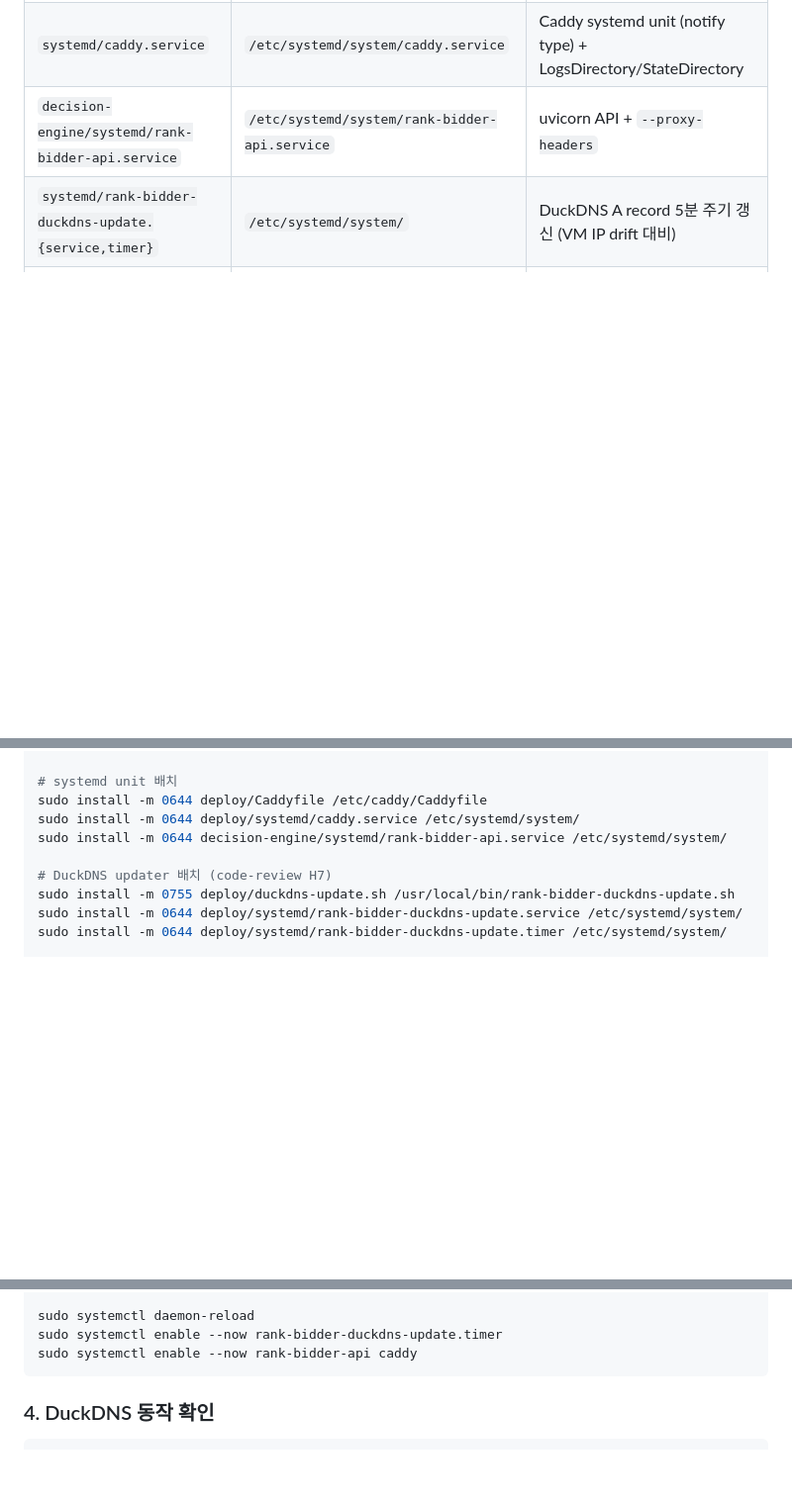
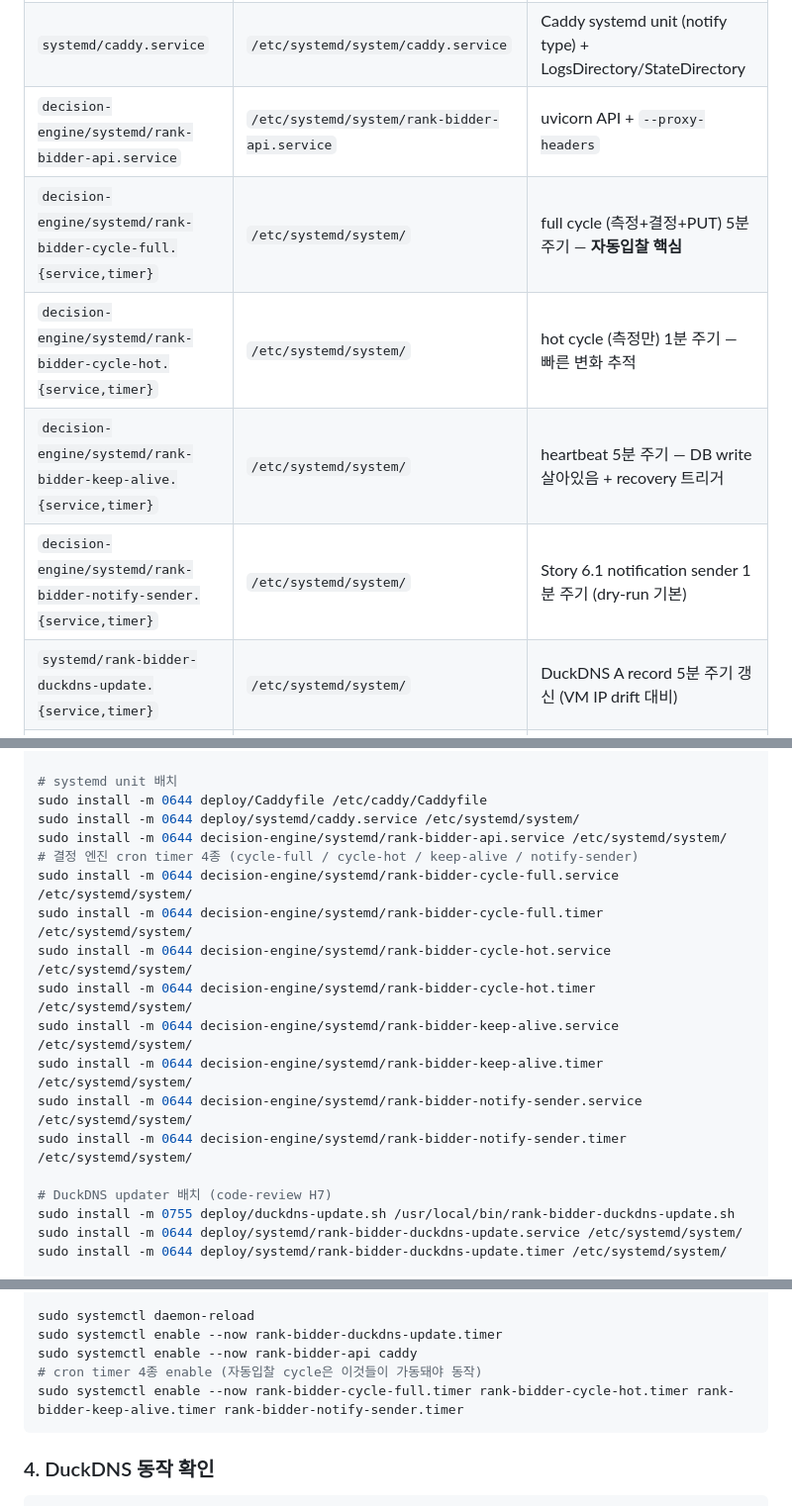
Before and after one commit to todaybds/rank-bidder, a Markdown page: deploy/README.md, 3 parts joined by grey strips. Shown at 99% size. GitHub-like rendering; blank space fills up the shorter version.

Commit message:
deploy: cron timer 4종 배치 단계 추가 — 자동입찰 cycle 가동의 핵심
GCP 실측 시 cycle-full / cycle-hot / keep-alive / notify-sender timer가 README
배치 단계에 누락돼 있어 API만 떠있고 자동입찰 cycle은 안 도는 상태였음. 24h
sentinel watch 진입 전 반드시 가동돼야 하므로 박제.

- 산출물 표에 4종 unit (service+timer) 추가
- install 단계에 8개 파일 install 명령 추가
- enable 단계에 4 timer enable --now 추가

Co-Authored-By: Claude Opus 4.7 (1M context) <noreply@anthropic.com>

````diff
--- a/deploy/README.md
+++ b/deploy/README.md
@@ -11,6 +11,10 @@ GCP Compute Engine Always Free (us-west1, e2-micro, Ubuntu 22.04 LTS) 1인 운
 | `Caddyfile` | `/etc/caddy/Caddyfile` | rank-bidder.duckdns.org → uvicorn 8000 reverse proxy + Let's Encrypt |
 | `systemd/caddy.service` | `/etc/systemd/system/caddy.service` | Caddy systemd unit (notify type) + LogsDirectory/StateDirectory |
 | `decision-engine/systemd/rank-bidder-api.service` | `/etc/systemd/system/rank-bidder-api.service` | uvicorn API + `--proxy-headers` |
+| `decision-engine/systemd/rank-bidder-cycle-full.{service,timer}` | `/etc/systemd/system/` | full cycle (측정+결정+PUT) 5분 주기 — **자동입찰 핵심** |
+| `decision-engine/systemd/rank-bidder-cycle-hot.{service,timer}` | `/etc/systemd/system/` | hot cycle (측정만) 1분 주기 — 빠른 변화 추적 |
+| `decision-engine/systemd/rank-bidder-keep-alive.{service,timer}` | `/etc/systemd/system/` | heartbeat 5분 주기 — DB write 살아있음 + recovery 트리거 |
+| `decision-engine/systemd/rank-bidder-notify-sender.{service,timer}` | `/etc/systemd/system/` | Story 6.1 notification sender 1분 주기 (dry-run 기본) |
 | `systemd/rank-bidder-duckdns-update.{service,timer}` | `/etc/systemd/system/` | DuckDNS A record 5분 주기 갱신 (VM IP drift 대비) |
 | `duckdns-update.sh` | `/usr/local/bin/rank-bidder-duckdns-update.sh` | DuckDNS update 실행 스크립트 |
 
@@ -99,6 +103,15 @@ sudo -Hu rank-bidder /usr/local/bin/uv sync
 sudo install -m 0644 deploy/Caddyfile /etc/caddy/Caddyfile
 sudo install -m 0644 deploy/systemd/caddy.service /etc/systemd/system/
 sudo install -m 0644 decision-engine/systemd/rank-bidder-api.service /etc/systemd/system/
+# 결정 엔진 cron timer 4종 (cycle-full / cycle-hot / keep-alive / notify-sender)
+sudo install -m 0644 decision-engine/systemd/rank-bidder-cycle-full.service /etc/systemd/system/
+sudo install -m 0644 decision-engine/systemd/rank-bidder-cycle-full.timer /etc/systemd/system/
+sudo install -m 0644 decision-engine/systemd/rank-bidder-cycle-hot.service /etc/systemd/system/
+sudo install -m 0644 decision-engine/systemd/rank-bidder-cycle-hot.timer /etc/systemd/system/
+sudo install -m 0644 decision-engine/systemd/rank-bidder-keep-alive.service /etc/systemd/system/
+sudo install -m 0644 decision-engine/systemd/rank-bidder-keep-alive.timer /etc/systemd/system/
+sudo install -m 0644 decision-engine/systemd/rank-bidder-notify-sender.service /etc/systemd/system/
+sudo install -m 0644 decision-engine/systemd/rank-bidder-notify-sender.timer /etc/systemd/system/
 
 # DuckDNS updater 배치 (code-review H7)
 sudo install -m 0755 deploy/duckdns-update.sh /usr/local/bin/rank-bidder-duckdns-update.sh
@@ -127,6 +140,8 @@ sudo chown rank-bidder: /opt/rank-bidder/.env
 sudo systemctl daemon-reload
 sudo systemctl enable --now rank-bidder-duckdns-update.timer
 sudo systemctl enable --now rank-bidder-api caddy
+# cron timer 4종 enable (자동입찰 cycle은 이것들이 가동돼야 동작)
+sudo systemctl enable --now rank-bidder-cycle-full.timer rank-bidder-cycle-hot.timer rank-bidder-keep-alive.timer rank-bidder-notify-sender.timer
 ```
 
 ### 4. DuckDNS 동작 확인
````
